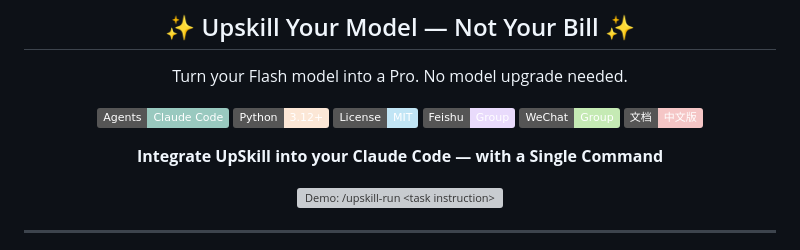
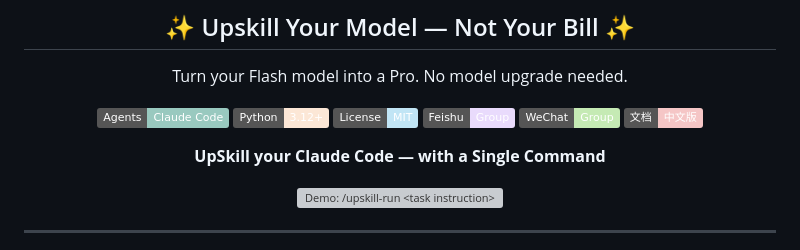
Before and after one commit to HKUDS/UpSkill, a Markdown page: README.md, the part around the change. Rendered like a GitHub page; badges without logos; grey boxes are pictures that could not be loaded.

```diff
--- a/README.md
+++ b/README.md
@@ -15,7 +15,7 @@ Turn your Flash model into a Pro. No model upgrade needed.
 [![WeChat](https://img.shields.io/badge/WeChat-Group-C5EAB4?style=flat&logo=wechat&logoColor=white)](./COMMUNICATION.md)
 [![中文文档](https://img.shields.io/badge/文档-中文版-F5C6C6?style=flat)](./README_CN.md)
 
-**Integrate UpSkill into your Claude Code — with a Single Command**
+**UpSkill your Claude Code — with a Single Command**
 
 <p align="center">
 <img src="figures/demo-typing.svg" alt="Demo: /upskill-run <task instruction>" />
```
